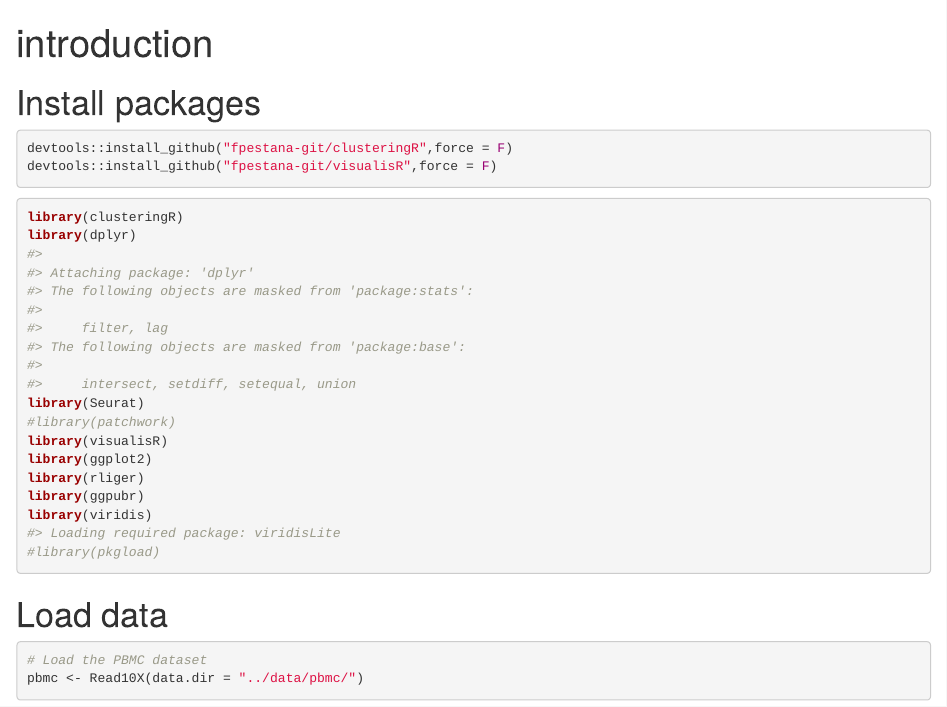
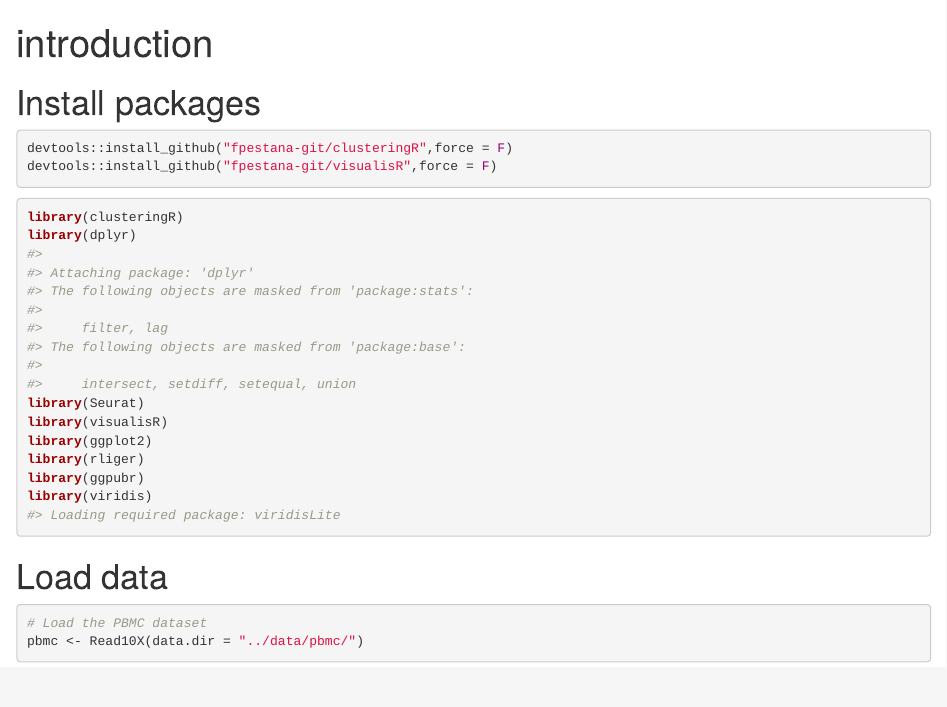
Before and after one commit to fpestana-git/clusteringR, an R Markdown document (vignettes/introduction.Rmd): the page in a window 1100 px wide, from its top. Rendered offline with R 4.5, knitr and Pandoc, with nearby package versions; some code elsewhere in the file could not run offline.

Commit message:
update tutorial

````diff
--- a/vignettes/introduction.Rmd
+++ b/vignettes/introduction.Rmd
@@ -27,13 +27,11 @@ devtools::install_github("fpestana-git/visualisR",force = F)
 library(clusteringR)
 library(dplyr)
 library(Seurat)
-#library(patchwork)
 library(visualisR)
 library(ggplot2)
 library(rliger)
 library(ggpubr)
 library(viridis)
-#library(pkgload)
 ```
 
 # Load data
````
Also changed, not shown: Results/DimPlot/20220425_180057_pbmc_DimPlot_10_0.1.png (added), Results/DimPlot/20220425_180058_pbmc_DimPlot_10_0.1.pdf (added), Results/DimPlot/20220425_180058_pbmc_DimPlot_10_0.1.png (added), Results/DimPlot/20220425_180459_pbmc_DimPlot_10_0.1.pdf (added), Results/DimPlot/20220425_180459_pbmc_DimPlot_10_0.1.png (added), Results/DotPlot/20220425_180503_test.pdf (added), Results/DotPlot/20220425_180503_test.png (added), Results/FeaturePlot/20220425_180500_test_Multiple.png (added), Results/FeaturePlot/20220425_180501_test_Multiple.pdf (added), Results/HeatmapPlot/20220425_180502_test.pdf (added), Results/HeatmapPlot/20220425_180502_test.png (added), vignettes/introduction.md, vignettes/introduction_files/figure-html/dimPlot-1.png (added), vignettes/introduction_files/figure-html/dimPlot-2.png (added), 4 more files.
